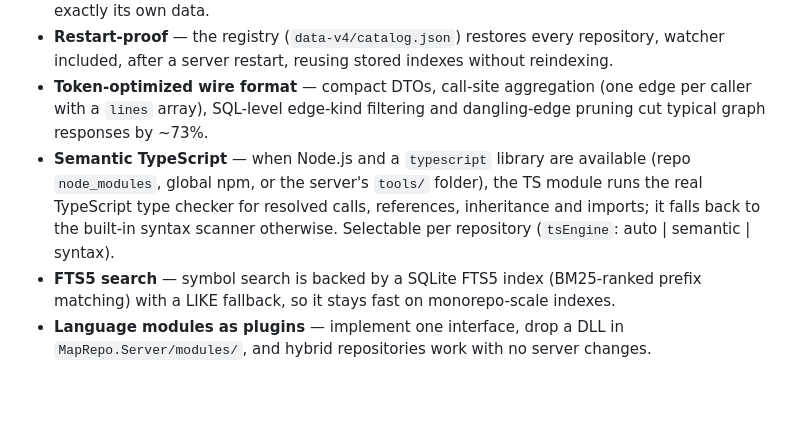
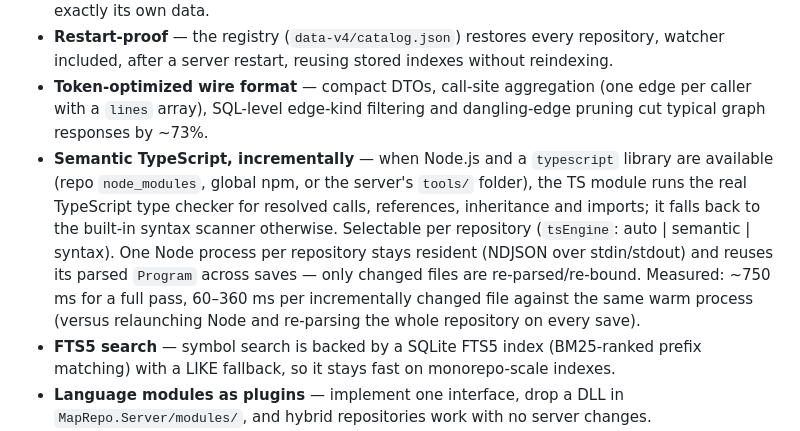
Before and after one commit to Hackerprod/MapRepo, a Markdown page: README.md, the part around the change. GitHub-like rendering; blank space fills up the shorter version.

Commit message:
docs: note the persistent TS daemon's measured perf in the highlights

```diff
--- a/README.md
+++ b/README.md
@@ -13,7 +13,7 @@ MapRepo runs permanently on your machine, indexes the repositories you register
 - **Strict project isolation** — every repository owns its directory (`data-v4/<slug>__<hash>/index.db`, WAL mode). Nothing is shared; removing a repository deletes exactly its own data.
 - **Restart-proof** — the registry (`data-v4/catalog.json`) restores every repository, watcher included, after a server restart, reusing stored indexes without reindexing.
 - **Token-optimized wire format** — compact DTOs, call-site aggregation (one edge per caller with a `lines` array), SQL-level edge-kind filtering and dangling-edge pruning cut typical graph responses by ~73%.
-- **Semantic TypeScript** — when Node.js and a `typescript` library are available (repo `node_modules`, global npm, or the server's `tools/` folder), the TS module runs the real TypeScript type checker for resolved calls, references, inheritance and imports; it falls back to the built-in syntax scanner otherwise. Selectable per repository (`tsEngine`: auto | semantic | syntax).
+- **Semantic TypeScript, incrementally** — when Node.js and a `typescript` library are available (repo `node_modules`, global npm, or the server's `tools/` folder), the TS module runs the real TypeScript type checker for resolved calls, references, inheritance and imports; it falls back to the built-in syntax scanner otherwise. Selectable per repository (`tsEngine`: auto | semantic | syntax). One Node process per repository stays resident (NDJSON over stdin/stdout) and reuses its parsed `Program` across saves — only changed files are re-parsed/re-bound. Measured: ~750 ms for a full pass, 60–360 ms per incrementally changed file against the same warm process (versus relaunching Node and re-parsing the whole repository on every save).
 - **FTS5 search** — symbol search is backed by a SQLite FTS5 index (BM25-ranked prefix matching) with a LIKE fallback, so it stays fast on monorepo-scale indexes.
 - **Language modules as plugins** — implement one interface, drop a DLL in `MapRepo.Server/modules/`, and hybrid repositories work with no server changes.
 - **3D Code Atlas** — dependency-free force-directed 3D visualization: orbit around any selected symbol, pan, zoom, animated call pulses, per-file outlines, on-demand source snippets.
```
